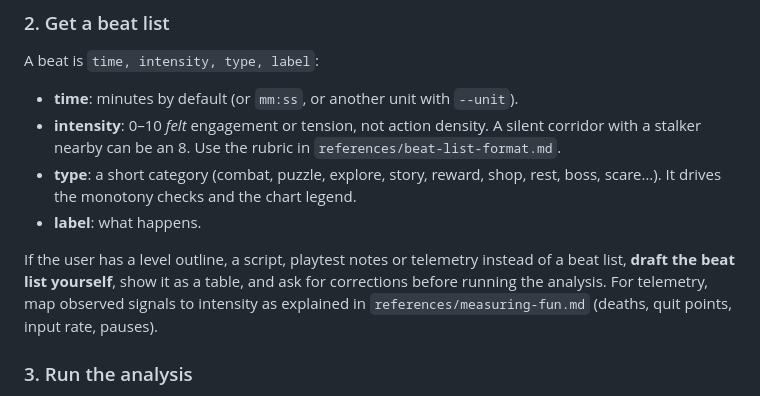
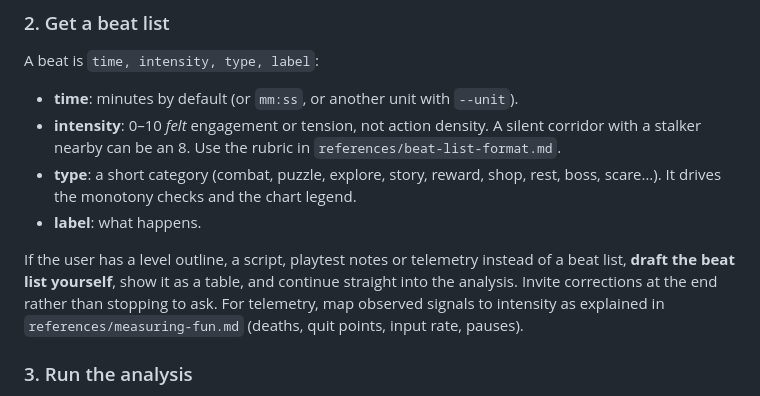
Before and after one commit to bunhine0452/ai-game-designer, a Markdown page: skills/fun-curve/SKILL.md, the part around the change. Drawn GitHub-style.

```diff
--- a/skills/fun-curve/SKILL.md
+++ b/skills/fun-curve/SKILL.md
@@ -34,8 +34,8 @@ A beat is `time, intensity, type, label`:
 - **label**: what happens.
 
 If the user has a level outline, a script, playtest notes or telemetry instead of a beat
-list, **draft the beat list yourself**, show it as a table, and ask for corrections before
-running the analysis. For telemetry, map observed signals to intensity as explained in
+list, **draft the beat list yourself**, show it as a table, and continue straight into the
+analysis. Invite corrections at the end rather than stopping to ask. For telemetry, map observed signals to intensity as explained in
 `references/measuring-fun.md` (deaths, quit points, input rate, pauses).
 
 ### 3. Run the analysis
```
Also changed, not shown: skills/game-design/SKILL.md (+7 -6 lines), skills/gdd-art-direction/SKILL.md (+2 -1 lines).
